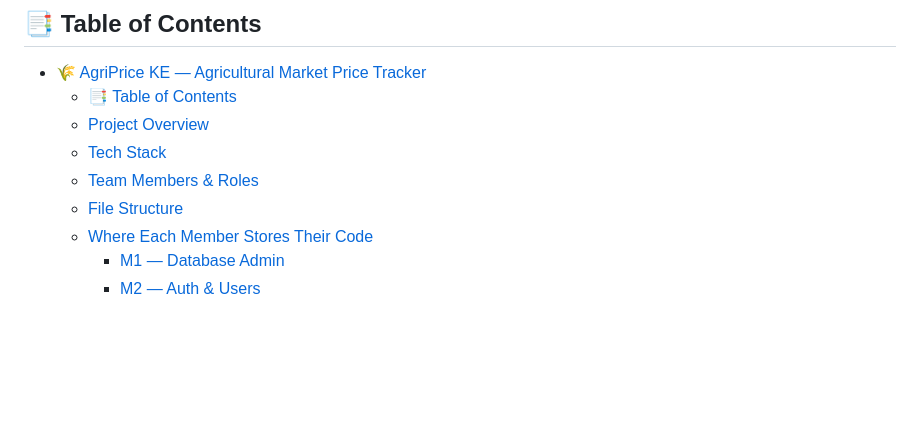
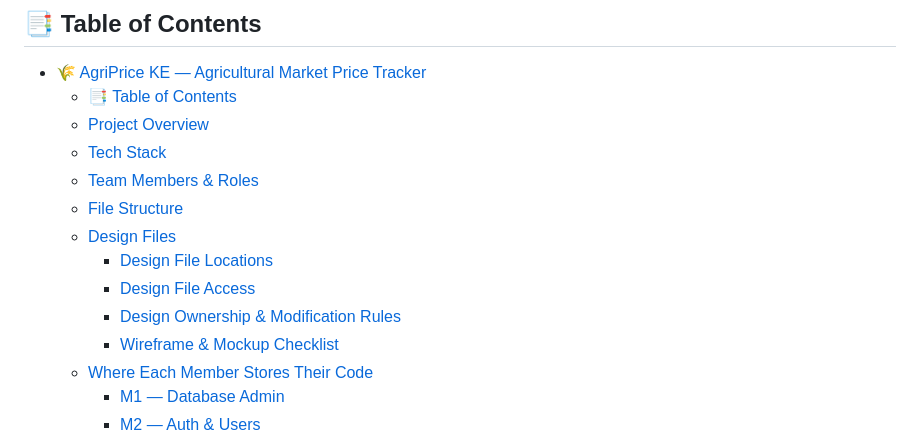
Before and after one commit to charity407/AMPT-Agricultural-Market-Price-Tracker-system, a Markdown page: README.md, the part around one of its changes. GitHub-like rendering; blank space fills up the shorter version.

Commit message:
Initial Commit and adding of design files

```diff
--- a/README.md
+++ b/README.md
@@ -19,6 +19,11 @@
   - [Tech Stack](#tech-stack)
   - [Team Members \& Roles](#team-members--roles)
   - [File Structure](#file-structure)
+  - [Design Files](#design-files)
+    - [Design File Locations](#design-file-locations)
+    - [Design File Access](#design-file-access)
+    - [Design Ownership \& Modification Rules](#design-ownership--modification-rules)
+    - [Wireframe \& Mockup Checklist](#wireframe--mockup-checklist)
   - [Where Each Member Stores Their Code](#where-each-member-stores-their-code)
     - [M1 — Database Admin](#m1--database-admin)
     - [M2 — Auth \& Users](#m2--auth--users)
```
Also changed, not shown: other parts of README.md (+55 -0 lines).
